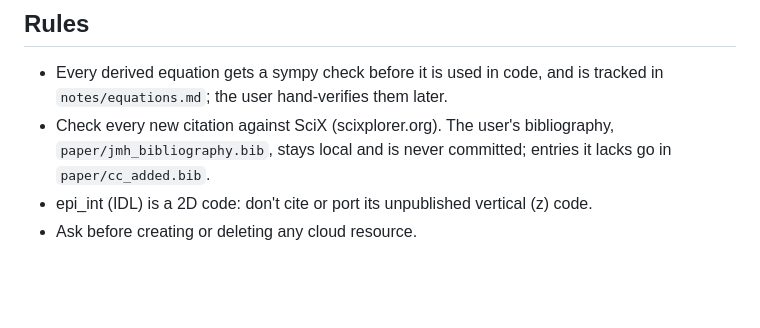
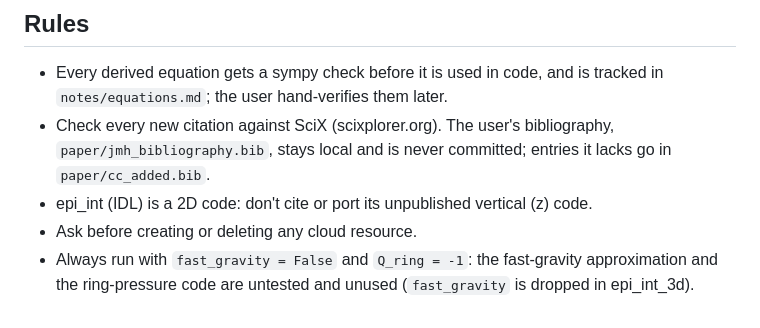
Before and after one commit to joehahn/epi_int_3d, a Markdown page: CLAUDE.md, the part around the change. GitHub-like rendering; blank space fills up the shorter version.

```diff
--- a/CLAUDE.md
+++ b/CLAUDE.md
@@ -57,3 +57,5 @@ decisions, ground rules) and `README.md`.
   `paper/cc_added.bib`.
 - epi_int (IDL) is a 2D code: don't cite or port its unpublished vertical (z) code.
 - Ask before creating or deleting any cloud resource.
+- Always run with `fast_gravity = False` and `Q_ring = -1`: the fast-gravity approximation and
+  the ring-pressure code are untested and unused (`fast_gravity` is dropped in epi_int_3d).
```
Also changed, not shown: PLAN.md (+4 -0 lines).
